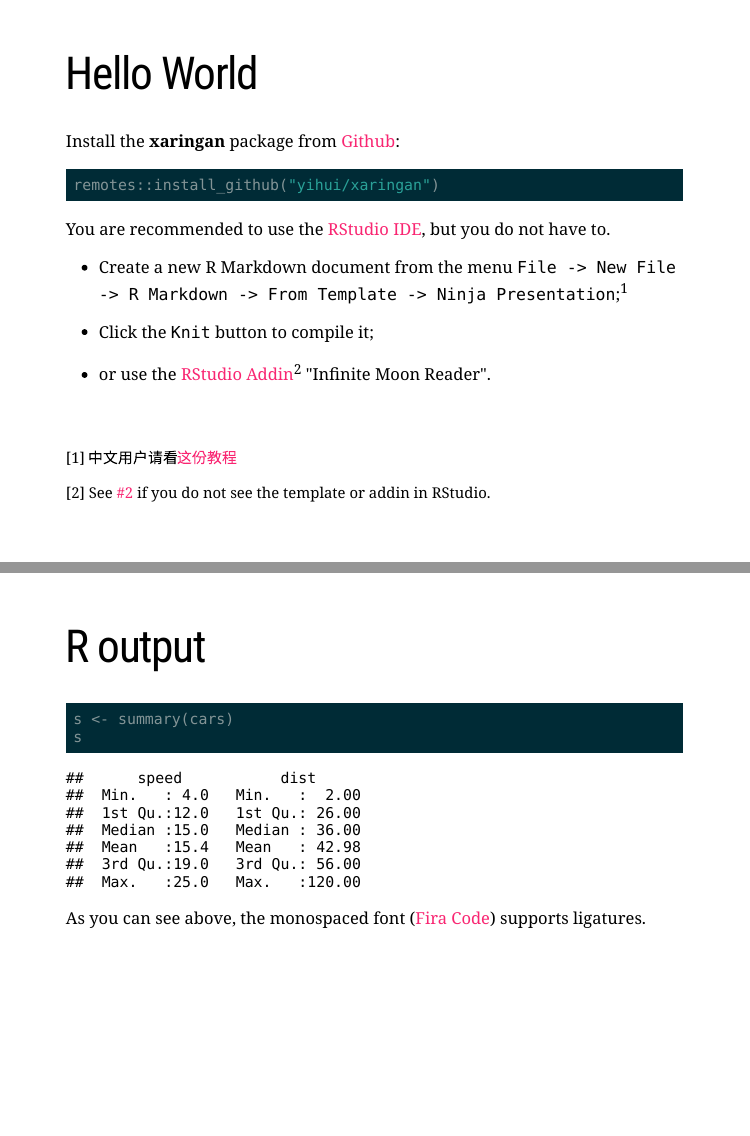
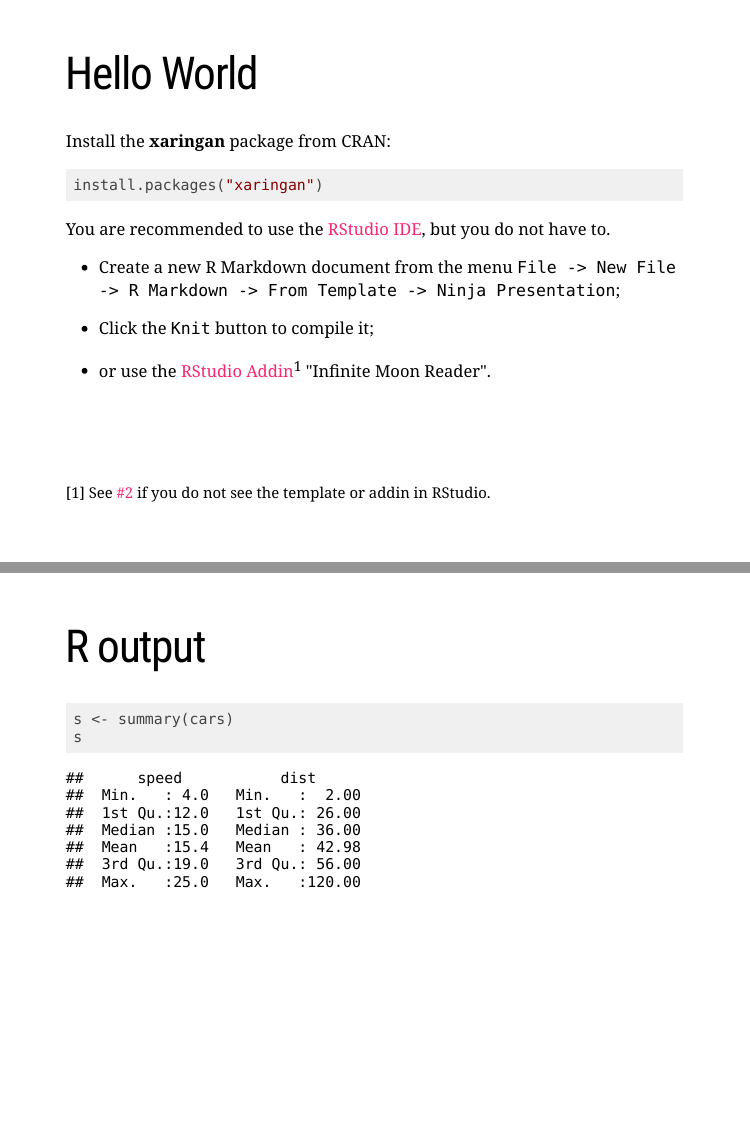
Before and after one commit to yihui/xaringan, an R Markdown document (inst/examples/ki-demo.Rmd): pages 2 and 6 of 8, joined at a grey line. Rendered offline with R 4.5, knitr and Pandoc, with nearby package versions; the slides are laid out offline by our stand-in for remark.js, each with all of its steps uncovered, in fonts that may differ from those the slides ask for, and without slide numbers, shadows or browser add-ons; a font, style sheet, LaTeX package, included part or bibliography that could not be used is replaced or left out.

Commit message:
Updated demo document

````diff
--- a/inst/examples/ki-demo.Rmd
+++ b/inst/examples/ki-demo.Rmd
@@ -6,9 +6,6 @@ date: "Last updated: `r Sys.Date()`"
 output:
   xaringan::moon_reader:
     css: ["ki", "ki-fonts"]
-    nature:
-      highlightStyle: solarized-dark
-      countIncrementalSlides: false
 ---
 
 ```{r setup, include = FALSE}
@@ -17,17 +14,17 @@ options(htmltools.dir.version = FALSE)
 
 # Hello World
 
-Install the **xaringan** package from [Github](https://github.com/yihui/xaringan):
+Install the **xaringan** package from CRAN:
 
-```{r eval=FALSE, tidy=FALSE}
-remotes::install_github("yihui/xaringan")
+```{r eval = FALSE, tidy = FALSE}
+install.packages("xaringan")
 ```
 
 --
 
 You are recommended to use the [RStudio IDE](https://www.rstudio.com/products/rstudio/), but you do not have to.
 
-- Create a new R Markdown document from the menu `File -> New File -> R Markdown -> From Template -> Ninja Presentation`;<sup>1</sup>
+- Create a new R Markdown document from the menu `File -> New File -> R Markdown -> From Template -> Ninja Presentation`;
 
 --
 
@@ -35,12 +32,10 @@ You are recommended to use the [RStudio IDE](https://www.rstudio.com/products/rs
 
 --
 
-- or use the [RStudio Addin](https://rstudio.github.io/rstudioaddins/)<sup>2</sup> "Infinite Moon Reader".
+- or use the [RStudio Addin](https://rstudio.github.io/rstudioaddins/)<sup>1</sup> "Infinite Moon Reader".
 
 .footnote[
-[1] 中文用户请看[这份教程](https://slides.yihui.org/xaringan/zh-CN.html)
-
-[2] See [#2](https://github.com/yihui/xaringan/issues/2) if you do not see the template or addin in RStudio.
+[1] See [#2](https://github.com/yihui/xaringan/issues/2) if you do not see the template or addin in RStudio.
 ]
 
 ---
@@ -87,8 +82,6 @@ s <- summary(cars)
 s
 ```
 
-As you can see above, the monospaced font ([Fira Code](https://github.com/tonsky/FiraCode)) supports ligatures.
-
 ---
 
 # Plot
````
